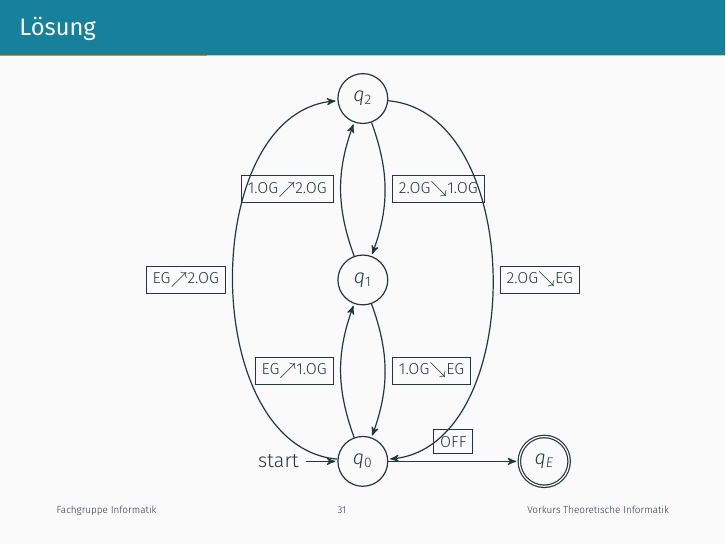
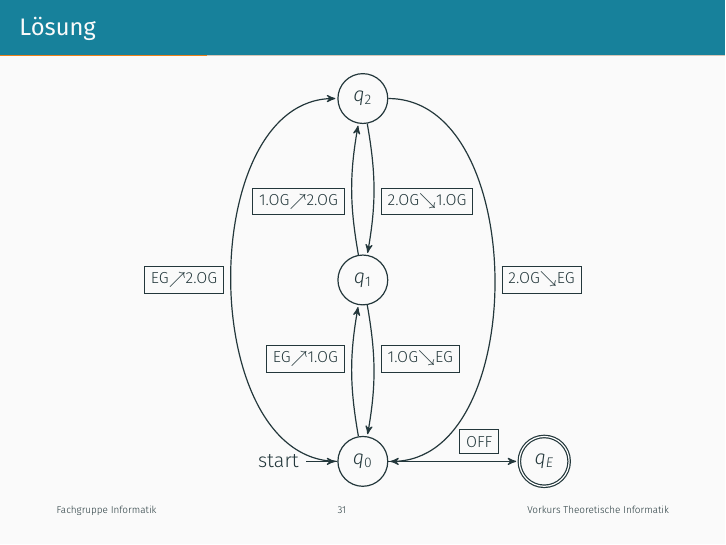
Before and after one commit to FIUS/theo-vorkurs-folien, LaTeX slides (Praesentationen_Aktuell/slides/day-4.tex, which reads Praesentationen_Aktuell/parts/reg-automat.tex): page 31 of 91. Compiled offline with XeLaTeX.

Commit message:
Improved formatting of automata on day 4 slide 31

```diff
--- a/Praesentationen_Aktuell/parts/reg-automat.tex
+++ b/Praesentationen_Aktuell/parts/reg-automat.tex
@@ -154,13 +154,13 @@
             \node [state]           (2) [above of=1] {$q_2$};
             \node [state,accepting] (E) [right of=0] {$q_E$};
 
-        \path   (0) edge [bend left=20] node {\footnotesize\framebox{EG$\nearrow$1.OG}} (1)
-                    edge                node {\footnotesize\framebox{OFF}} (E)
-                    edge [bend left=85] node {\footnotesize\framebox{EG$\nearrow$2.OG}} (2)
-                (1) edge [bend left=20] node {\footnotesize\framebox{1.OG$\nearrow$2.OG}}(2)
-                    edge [bend left=20] node {\footnotesize\framebox{1.OG$\searrow$EG}} (0)
-                (2) edge [bend left=20] node {\footnotesize\framebox{2.OG$\searrow$1.OG}}(1)
-                    edge [bend left=85] node {\footnotesize\framebox{2.OG$\searrow$EG}} (0);
+            \path   (0) edge [bend left=10,pos=0.6] node {\footnotesize\framebox{EG$\nearrow$1.OG}} (1)
+            edge [pos=0.7]      node {\footnotesize\framebox{OFF}} (E)
+            edge [bend left=90] node {\footnotesize\framebox{EG$\nearrow$2.OG}} (2)
+            (1) edge [bend left=10,pos=0.4] node {\footnotesize\framebox{1.OG$\nearrow$2.OG}}(2)
+            edge [bend left=10,pos=0.4] node {\footnotesize\framebox{1.OG$\searrow$EG}} (0)
+            (2) edge [bend left=10,pos=0.6] node {\footnotesize\framebox{2.OG$\searrow$1.OG}}(1)
+            edge [bend left=90] node {\footnotesize\framebox{2.OG$\searrow$EG}} (0);
         \end{tikzpicture}
     \end{center}
 \end{frame}
```
Lines whose indentation alone changed are shown as unchanged.
